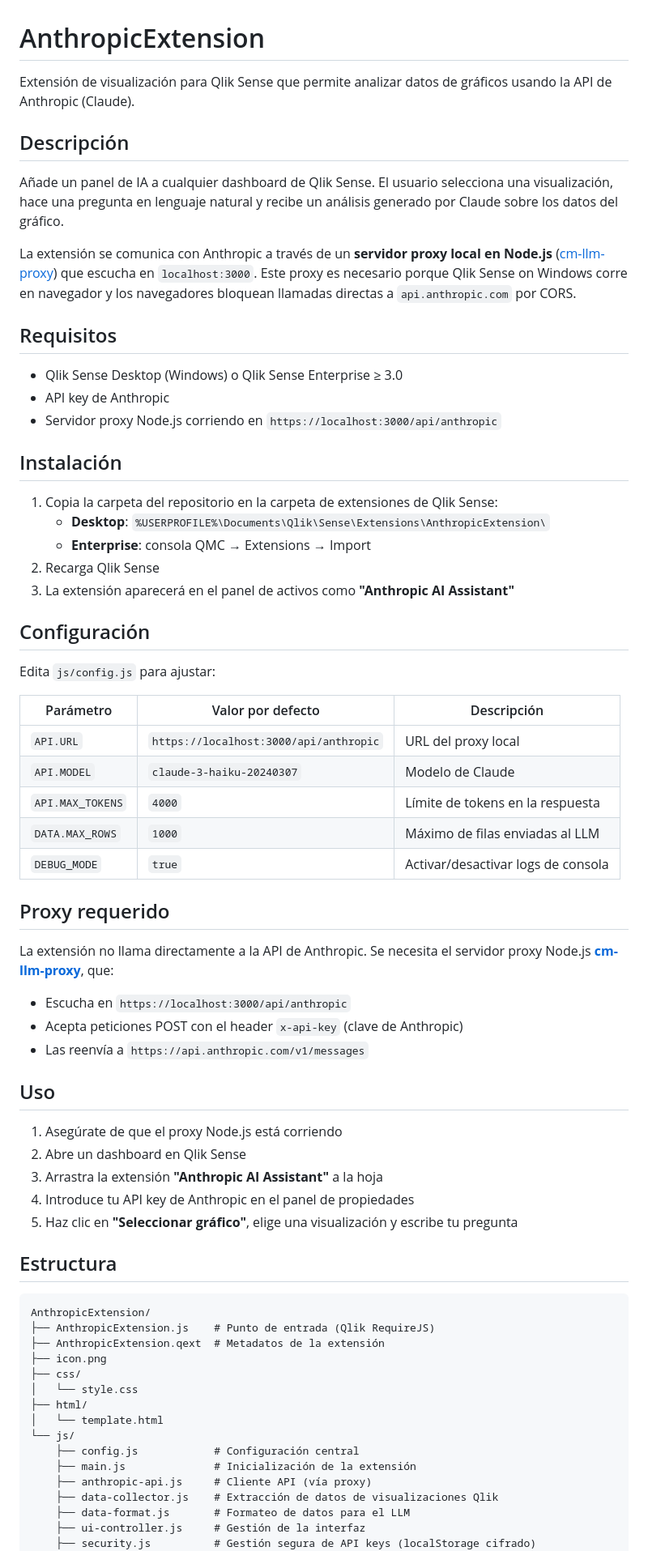
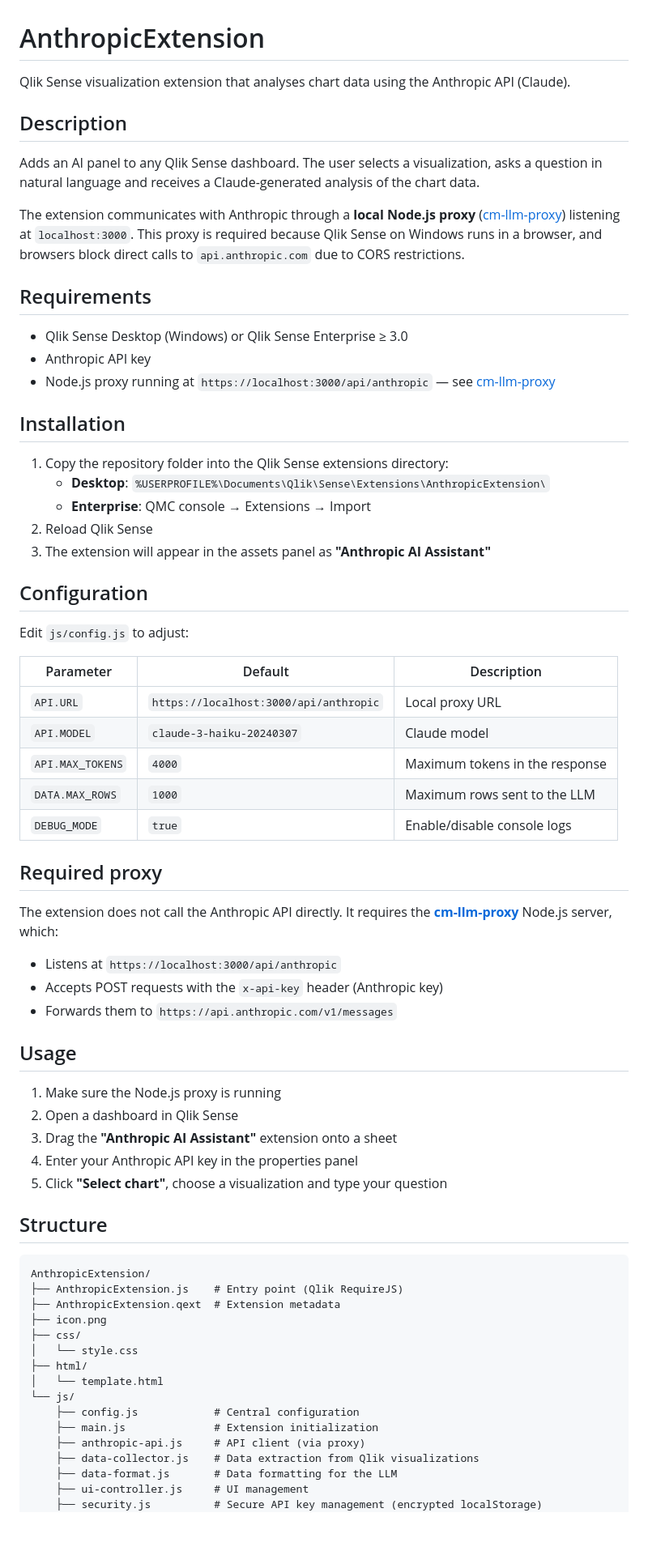
Before and after one commit to mabaeyens/AnthropicExtension, a Markdown page: README.md, the part around one of its changes. Shown at 81% size. Rendered like a GitHub page; blank space fills up the shorter version.

Commit message:
docs: README traducido al inglés

````diff
--- a/README.md
+++ b/README.md
@@ -1,72 +1,72 @@
 # AnthropicExtension
 
-Extensión de visualización para Qlik Sense que permite analizar datos de gráficos usando la API de Anthropic (Claude).
+Qlik Sense visualization extension that analyses chart data using the Anthropic API (Claude).
 
-## Descripción
+## Description
 
-Añade un panel de IA a cualquier dashboard de Qlik Sense. El usuario selecciona una visualización, hace una pregunta en lenguaje natural y recibe un análisis generado por Claude sobre los datos del gráfico.
+Adds an AI panel to any Qlik Sense dashboard. The user selects a visualization, asks a question in natural language and receives a Claude-generated analysis of the chart data.
 
-La extensión se comunica con Anthropic a través de un **servidor proxy local en Node.js** ([cm-llm-proxy](https://github.com/mabaeyens/cm-llm-proxy)) que escucha en `localhost:3000`. Este proxy es necesario porque Qlik Sense on Windows corre en navegador y los navegadores bloquean llamadas directas a `api.anthropic.com` por CORS.
+The extension communicates with Anthropic through a **local Node.js proxy** ([cm-llm-proxy](https://github.com/mabaeyens/cm-llm-proxy)) listening at `localhost:3000`. This proxy is required because Qlik Sense on Windows runs in a browser, and browsers block direct calls to `api.anthropic.com` due to CORS restrictions.
 
-## Requisitos
+## Requirements
 
-- Qlik Sense Desktop (Windows) o Qlik Sense Enterprise ≥ 3.0
-- API key de Anthropic
-- Servidor proxy Node.js corriendo en `https://localhost:3000/api/anthropic`
+- Qlik Sense Desktop (Windows) or Qlik Sense Enterprise ≥ 3.0
+- Anthropic API key
+- Node.js proxy running at `https://localhost:3000/api/anthropic` — see [cm-llm-proxy](https://github.com/mabaeyens/cm-llm-proxy)
 
-## Instalación
+## Installation
 
-1. Copia la carpeta del repositorio en la carpeta de extensiones de Qlik Sense:
+1. Copy the repository folder into the Qlik Sense extensions directory:
    - **Desktop**: `%USERPROFILE%\Documents\Qlik\Sense\Extensions\AnthropicExtension\`
-   - **Enterprise**: consola QMC → Extensions → Import
-2. Recarga Qlik Sense
-3. La extensión aparecerá en el panel de activos como **"Anthropic AI Assistant"**
+   - **Enterprise**: QMC console → Extensions → Import
+2. Reload Qlik Sense
+3. The extension will appear in the assets panel as **"Anthropic AI Assistant"**
 
-## Configuración
+## Configuration
 
-Edita `js/config.js` para ajustar:
+Edit `js/config.js` to adjust:
 
-| Parámetro | Valor por defecto | Descripción |
+| Parameter | Default | Description |
 |---|---|---|
-| `API.URL` | `https://localhost:3000/api/anthropic` | URL del proxy local |
-| `API.MODEL` | `claude-3-haiku-20240307` | Modelo de Claude |
-| `API.MAX_TOKENS` | `4000` | Límite de tokens en la respuesta |
-| `DATA.MAX_ROWS` | `1000` | Máximo de filas enviadas al LLM |
-| `DEBUG_MODE` | `true` | Activar/desactivar logs de consola |
+| `API.URL` | `https://localhost:3000/api/anthropic` | Local proxy URL |
+| `API.MODEL` | `claude-3-haiku-20240307` | Claude model |
+| `API.MAX_TOKENS` | `4000` | Maximum tokens in the response |
+| `DATA.MAX_ROWS` | `1000` | Maximum rows sent to the LLM |
+| `DEBUG_MODE` | `true` | Enable/disable console logs |
 
-## Proxy requerido
+## Required proxy
 
-La extensión no llama directamente a la API de Anthropic. Se necesita el servidor proxy Node.js **[cm-llm-proxy](https://github.com/mabaeyens/cm-llm-proxy)**, que:
+The extension does not call the Anthropic API directly. It requires the **[cm-llm-proxy](https://github.com/mabaeyens/cm-llm-proxy)** Node.js server, which:
 
-- Escucha en `https://localhost:3000/api/anthropic`
-- Acepta peticiones POST con el header `x-api-key` (clave de Anthropic)
-- Las reenvía a `https://api.anthropic.com/v1/messages`
+- Listens at `https://localhost:3000/api/anthropic`
+- Accepts POST requests with the `x-api-key` header (Anthropic key)
+- Forwards them to `https://api.anthropic.com/v1/messages`
 
-## Uso
+## Usage
 
-1. Asegúrate de que el proxy Node.js está corriendo
-2. Abre un dashboard en Qlik Sense
-3. Arrastra la extensión **"Anthropic AI Assistant"** a la hoja
-4. Introduce tu API key de Anthropic en el panel de propiedades
-5. Haz clic en **"Seleccionar gráfico"**, elige una visualización y escribe tu pregunta
+1. Make sure the Node.js proxy is running
+2. Open a dashboard in Qlik Sense
+3. Drag the **"Anthropic AI Assistant"** extension onto a sheet
+4. Enter your Anthropic API key in the properties panel
+5. Click **"Select chart"**, choose a visualization and type your question
 
-## Estructura
+## Structure
 
 ```
 AnthropicExtension/
-├── AnthropicExtension.js    # Punto de entrada (Qlik RequireJS)
-├── AnthropicExtension.qext  # Metadatos de la extensión
+├── AnthropicExtension.js    # Entry point (Qlik RequireJS)
+├── AnthropicExtension.qext  # Extension metadata
 ├── icon.png
 ├── css/
 │   └── style.css
 ├── html/
 │   └── template.html
 └── js/
-    ├── config.js            # Configuración central
-    ├── main.js              # Inicialización de la extensión
-    ├── anthropic-api.js     # Cliente API (vía proxy)
-    ├── data-collector.js    # Extracción de datos de visualizaciones Qlik
-    ├── data-format.js       # Formateo de datos para el LLM
-    ├── ui-controller.js     # Gestión de la interfaz
-    ├── security.js          # Gestión segura de API keys (localStorage cifrado)
+    ├── config.js            # Central configuration
+    ├── main.js              # Extension initialization
+    ├── anthropic-api.js     # API client (via proxy)
+    ├── data-collector.js    # Data extraction from Qlik visualizations
+    ├── data-format.js       # Data formatting for the LLM
+    ├── ui-controller.js     # UI management
+    ├── security.js          # Secure API key management (encrypted localStorage)
     └── lib/
````
Also changed, not shown: other parts of README.md (+12 -12 lines).
